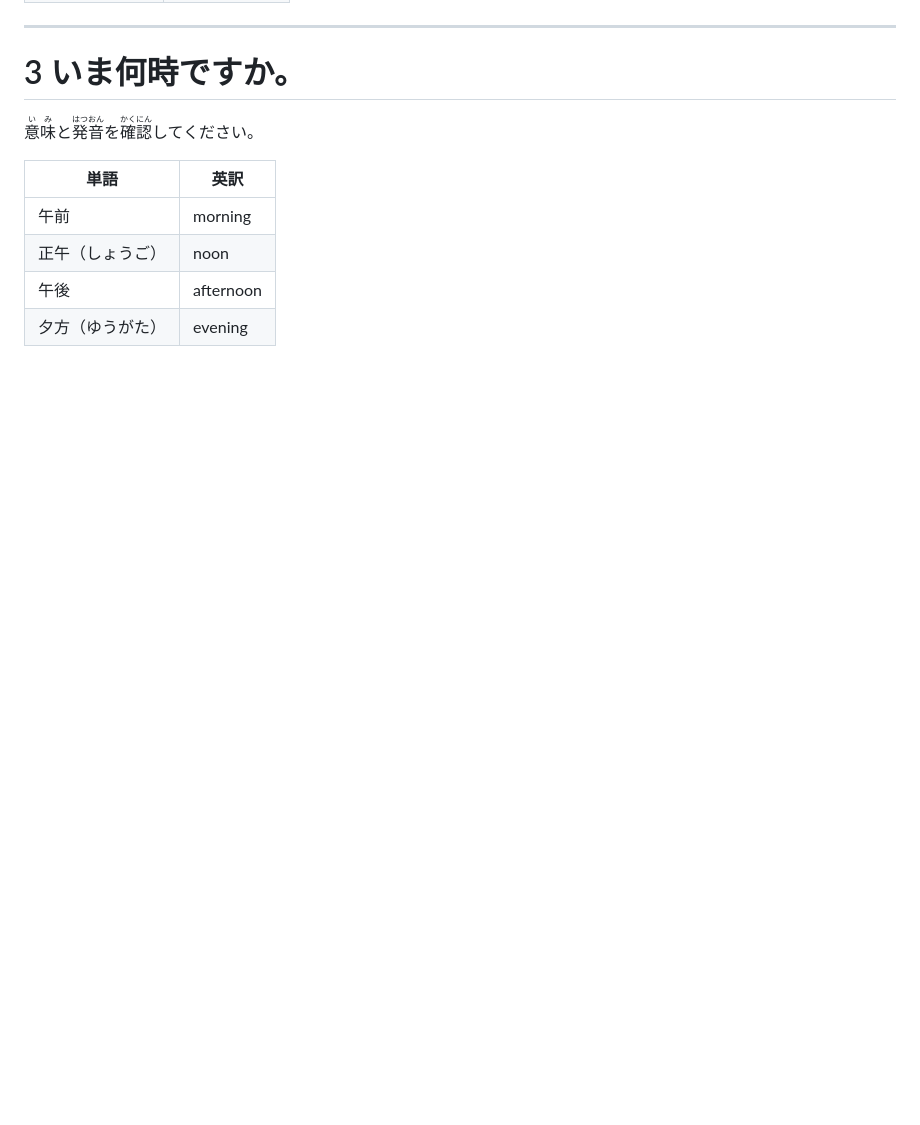
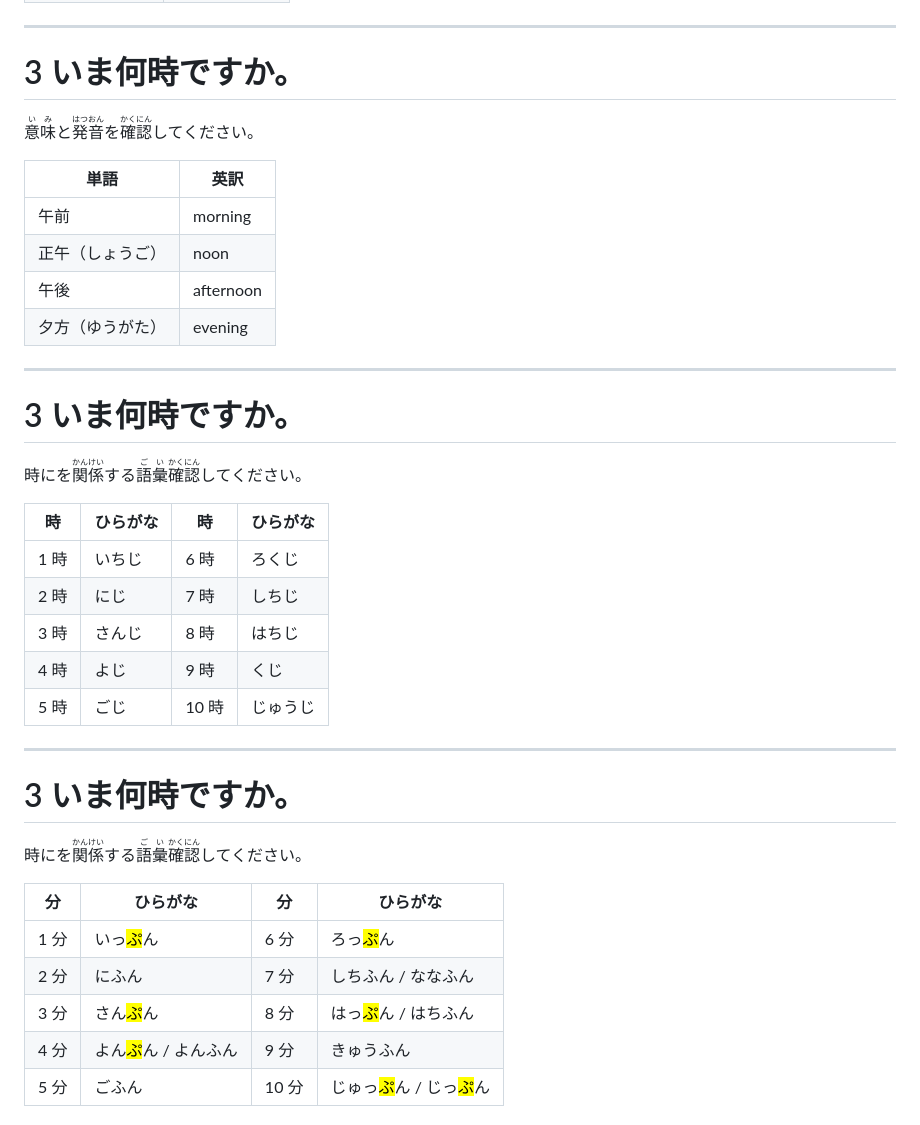
Before and after one commit to jyboy/japanese-conversation, a Markdown page: slides.md, the part around the change printed below. Rendered like a GitHub page; blank space fills up the shorter version.

```diff
--- a/slides.md
+++ b/slides.md
@@ -404,3 +404,32 @@ Japanese Conversation Topics
 | 正午（しょうご） | noon      |
 | 午後             | afternoon |
 | 夕方（ゆうがた） | evening   |
+
+---
+
+# 3 いま何時ですか。
+
+時にを<ruby>関係<rt>かんけい</rt></ruby>する<ruby>語彙<rt>ごい</rt></ruby><ruby>確認<rt>かくにん</rt></ruby>してください。
+
+| **時** | **ひらがな** | **時** | **ひらがな** |
+| ------ | ------------ | ------ | ------------ |
+| 1 時   | いちじ       | 6 時   | ろくじ       |
+| 2 時   | にじ         | 7 時   | しちじ       |
+| 3 時   | さんじ       | 8 時   | はちじ       |
+| 4 時   | よじ         | 9 時   | くじ         |
+| 5 時   | ごじ         | 10 時  | じゅうじ     |
+
+---
+
+# 3 いま何時ですか。
+
+時にを<ruby>関係<rt>かんけい</rt></ruby>する<ruby>語彙<rt>ごい</rt></ruby><ruby>確認<rt>かくにん</rt></ruby>してください。
+
+| **分** | **ひらがな**                     | **分** | **ひらがな**                                    |
+| ------ | -------------------------------- | ------ | ----------------------------------------------- |
+| 1 分   | いっ<mark>ぷ</mark>ん            | 6 分   | ろっ<mark>ぷ</mark>ん                           |
+| 2 分   | にふん                           | 7 分   | しちふん / ななふん                             |
+| 3 分   | さん<mark>ぷ</mark>ん            | 8 分   | はっ<mark>ぷ</mark>ん / はちふん                |
+| 4 分   | よん<mark>ぷ</mark>ん / よんふん | 9 分   | きゅうふん                                      |
+| 5 分   | ごふん                           | 10 分  | じゅっ<mark>ぷ</mark>ん / じっ<mark>ぷ</mark>ん |
+
```
Also changed, not shown: other parts of slides.md (+92 -7 lines), images/3-1-1.jpg (added), images/3-1-2.jpg (added), images/3-1-3.jpg (added), images/3-1-4.jpg (added), images/3-1-5.jpg (added), images/3-1-6.jpg (added), 1 other file.
